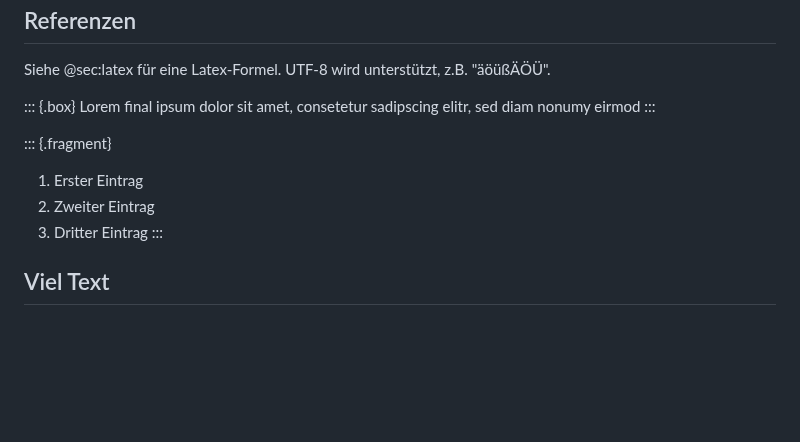
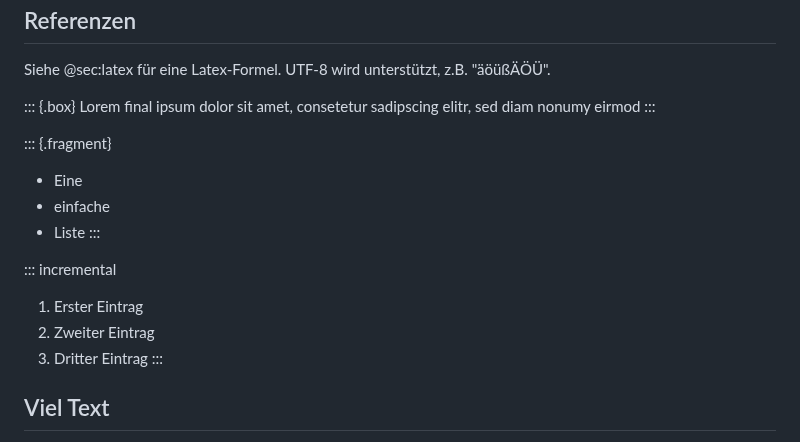
Before and after one commit to jnz/md2lect, a Markdown page: slides.md, the part around the change. Rendered like a GitHub page; blank space fills up the shorter version.

Commit message:
Beispiel erweitert für slides.md

```diff
--- a/slides.md
+++ b/slides.md
@@ -43,11 +43,16 @@ Lorem final ipsum dolor sit amet, consetetur sadipscing elitr, sed diam nonumy e
 :::
 
 ::: {.fragment}
+ * Eine
+ * einfache
+ * Liste
+:::
+
+::: incremental
  1. Erster Eintrag
  2. Zweiter Eintrag
  3. Dritter Eintrag
 :::
-
 
 Viel Text
 ---------
```
